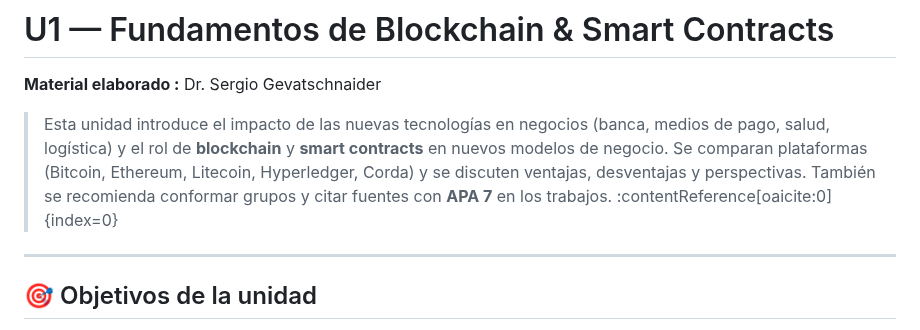
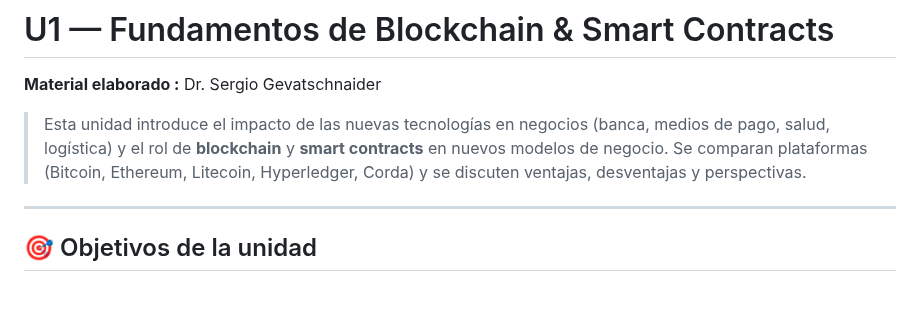
Before and after one commit to sgevatschnaider/blockchain-finanzas-descentralizadas, a Markdown page: unidades/u01-fundamentos-smart-contracts/README.md, the part around the change. GitHub-like rendering; blank space fills up the shorter version.

```diff
--- a/unidades/u01-fundamentos-smart-contracts/README.md
+++ b/unidades/u01-fundamentos-smart-contracts/README.md
@@ -3,7 +3,7 @@
 
 **Material elaborado :** Dr. Sergio Gevatschnaider
 
-> Esta unidad introduce el impacto de las nuevas tecnologías en negocios (banca, medios de pago, salud, logística) y el rol de **blockchain** y **smart contracts** en nuevos modelos de negocio. Se comparan plataformas (Bitcoin, Ethereum, Litecoin, Hyperledger, Corda) y se discuten ventajas, desventajas y perspectivas. También se recomienda conformar grupos y citar fuentes con **APA 7** en los trabajos. :contentReference[oaicite:0]{index=0}
+> Esta unidad introduce el impacto de las nuevas tecnologías en negocios (banca, medios de pago, salud, logística) y el rol de **blockchain** y **smart contracts** en nuevos modelos de negocio. Se comparan plataformas (Bitcoin, Ethereum, Litecoin, Hyperledger, Corda) y se discuten ventajas, desventajas y perspectivas.
 
 ---
 
```
